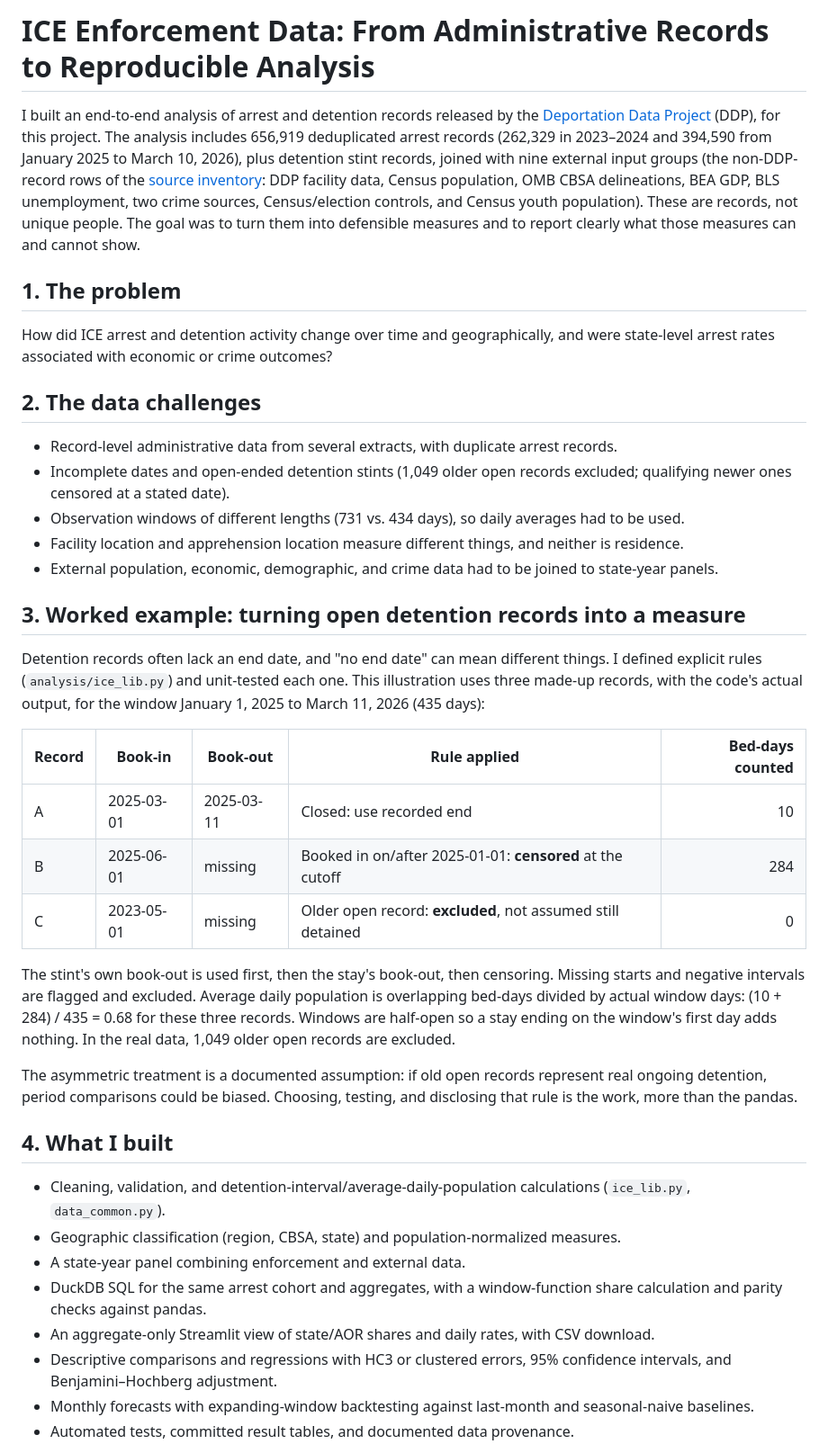
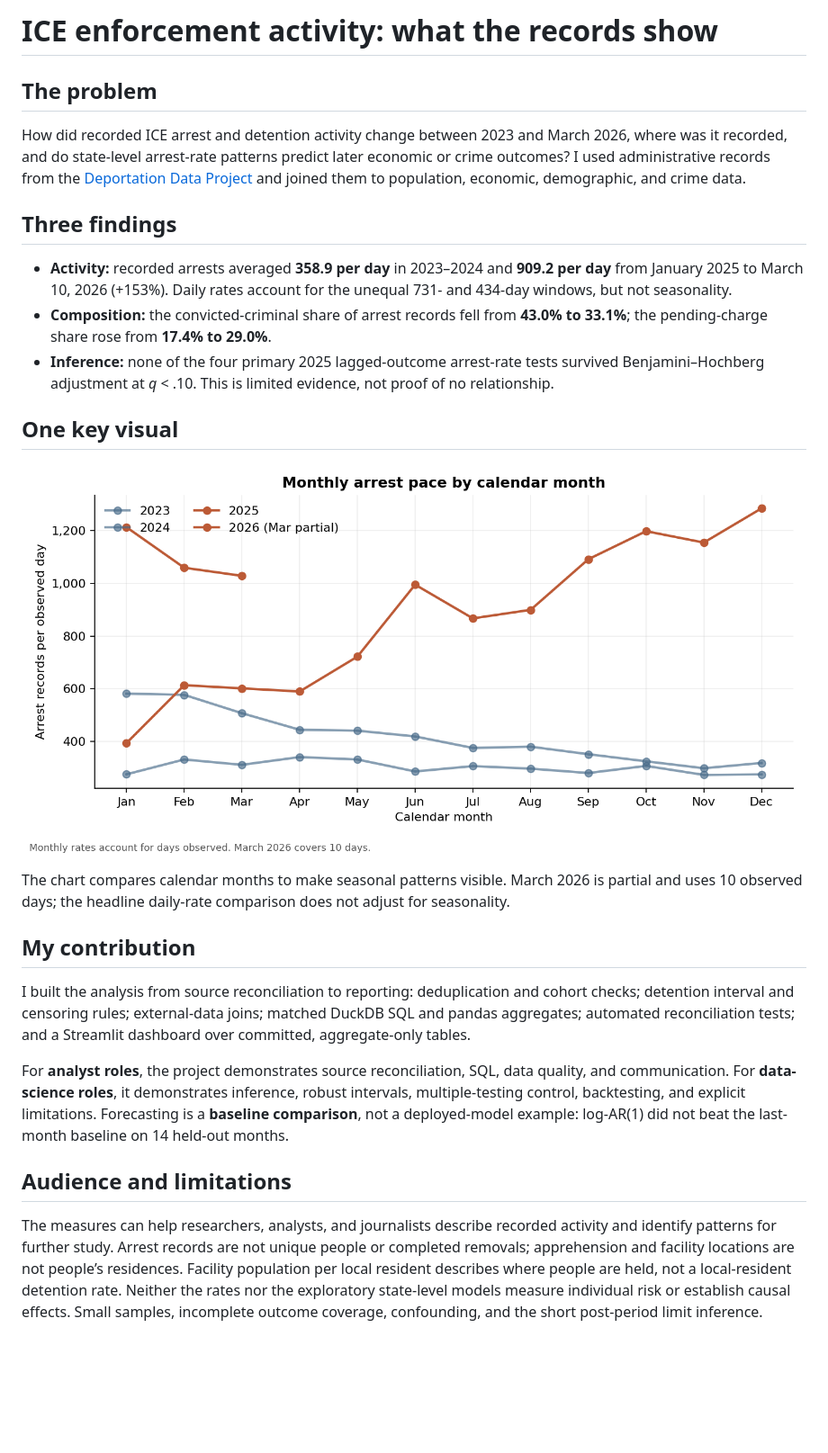
Before and after one commit to micahth/ice-data, a Markdown page: CASE_STUDY.md, the part around one of its changes. Shown at 90% size. Drawn GitHub-style; blank space fills up the shorter version.

```diff
--- a/CASE_STUDY.md
+++ b/CASE_STUDY.md
@@ -1,41 +1,28 @@
-# ICE Enforcement Data: From Administrative Records to Reproducible Analysis
+# ICE enforcement activity: what the records show
 
-I built an end-to-end analysis of arrest and detention records released by the [Deportation Data Project](https://deportationdata.org/) (DDP), for this project. The analysis includes 656,919 deduplicated arrest records (262,329 in 2023–2024 and 394,590 from January 2025 to March 10, 2026), plus detention stint records, joined with nine external input groups (the non-DDP-record rows of the [source inventory](analysis/MASTER_RESULTS.md#sources-and-frozen-retrieval): DDP facility data, Census population, OMB CBSA delineations, BEA GDP, BLS unemployment, two crime sources, Census/election controls, and Census youth population). These are records, not unique people. The goal was to turn them into defensible measures and to report clearly what those measures can and cannot show.
+## The problem
 
-## 1. The problem
+How did recorded ICE arrest and detention activity change between 2023 and March 2026, where was it recorded, and do state-level arrest-rate patterns predict later economic or crime outcomes? I used administrative records from the [Deportation Data Project](https://deportationdata.org/) and joined them to population, economic, demographic, and crime data.
 
-How did ICE arrest and detention activity change over time and geographically, and were state-level arrest rates associated with economic or crime outcomes?
+## Three findings
 
-## 2. The data challenges
+- **Activity:** recorded arrests averaged **358.9 per day** in 2023–2024 and **909.2 per day** from January 2025 to March 10, 2026 (+153%). Daily rates account for the unequal 731- and 434-day windows, but not seasonality.
+- **Composition:** the convicted-criminal share of arrest records fell from **43.0% to 33.1%**; the pending-charge share rose from **17.4% to 29.0%**.
+- **Inference:** none of the four primary 2025 lagged-outcome arrest-rate tests survived Benjamini–Hochberg adjustment at *q* < .10. This is limited evidence, not proof of no relationship.
 
-- Record-level administrative data from several extracts, with duplicate arrest records.
-- Incomplete dates and open-ended detention stints (1,049 older open records excluded; qualifying newer ones censored at a stated date).
-- Observation windows of different lengths (731 vs. 434 days), so daily averages had to be used.
-- Facility location and apprehension location measure different things, and neither is residence.
-- External population, economic, demographic, and crime data had to be joined to state-year panels.
+## One key visual
 
-## 3. Worked example: turning open detention records into a measure
+![Recorded arrests by calendar month and year](analysis/figures/monthly_arrests_by_calendar_month.png)
 
-Detention records often lack an end date, and "no end date" can mean different things. I defined explicit rules (`analysis/ice_lib.py`) and unit-tested each one. This illustration uses three made-up records, with the code's actual output, for the window January 1, 2025 to March 11, 2026 (435 days):
+The chart compares calendar months to make seasonal patterns visible. March 2026 is partial and uses 10 observed days; the headline daily-rate comparison does not adjust for seasonality.
 
-| Record | Book-in | Book-out | Rule applied | Bed-days counted |
-|---|---|---|---|---:|
-| A | 2025-03-01 | 2025-03-11 | Closed: use recorded end | 10 |
-| B | 2025-06-01 | missing | Booked in on/after 2025-01-01: **censored** at the cutoff | 284 |
-| C | 2023-05-01 | missing | Older open record: **excluded**, not assumed still detained | 0 |
+## My contribution
 
-The stint's own book-out is used first, then the stay's book-out, then censoring. Missing starts and negative intervals are flagged and excluded. Average daily population is overlapping bed-days divided by actual window days: (10 + 284) / 435 = 0.68 for these three records. Windows are half-open so a stay ending on the window's first day adds nothing. In the real data, 1,049 older open records are excluded.
+I built the analysis from source reconciliation to reporting: deduplication and cohort checks; detention interval and censoring rules; external-data joins; matched DuckDB SQL and pandas aggregates; automated reconciliation tests; and a Streamlit dashboard over committed, aggregate-only tables.
 
-The asymmetric treatment is a documented assumption: if old open records represent real ongoing detention, period comparisons could be biased. Choosing, testing, and disclosing that rule is the work, more than the pandas.
+For **analyst roles**, the project demonstrates source reconciliation, SQL, data quality, and communication. For **data-science roles**, it demonstrates inference, robust intervals, multiple-testing control, backtesting, and explicit limitations. Forecasting is a **baseline comparison**, not a deployed-model example: log-AR(1) did not beat the last-month baseline on 14 held-out months.
 
-## 4. What I built
+## Audience and limitations
 
-- Cleaning, validation, and detention-interval/average-daily-population calculations (`ice_lib.py`, `data_common.py`).
-- Geographic classification (region, CBSA, state) and population-normalized measures.
-- A state-year panel combining enforcement and external data.
-- DuckDB SQL for the same arrest cohort and aggregates, with a window-function share calculation and parity checks against pandas.
-- An aggregate-only Streamlit view of state/AOR shares and daily rates, with CSV download.
-- Descriptive comparisons and regressions with HC3 or clustered errors, 95% confidence intervals, and Benjamini–Hochberg adjustment.
-- Monthly forecasts with expanding-window backtesting against last-month and seasonal-naive baselines.
-- Automated tests, committed result tables, and documented data provenance.
+The measures can help researchers, analysts, and journalists describe recorded activity and identify patterns for further study. Arrest records are not unique people or completed removals; apprehension and facility locations are not people’s residences. Facility population per local resident describes where people are held, not a local-resident detention rate. Neither the rates nor the exploratory state-level models measure individual risk or establish causal effects. Small samples, incomplete outcome coverage, confounding, and the short post-period limit inference.
 
```
Also changed, not shown: other parts of CASE_STUDY.md (+1 -47 lines), Old Case Study/OLD_CASE_STUDY.md (added, +88 -0 lines), README.md (+35 -54 lines), analysis/figures/dashboard_preview.png (added).
